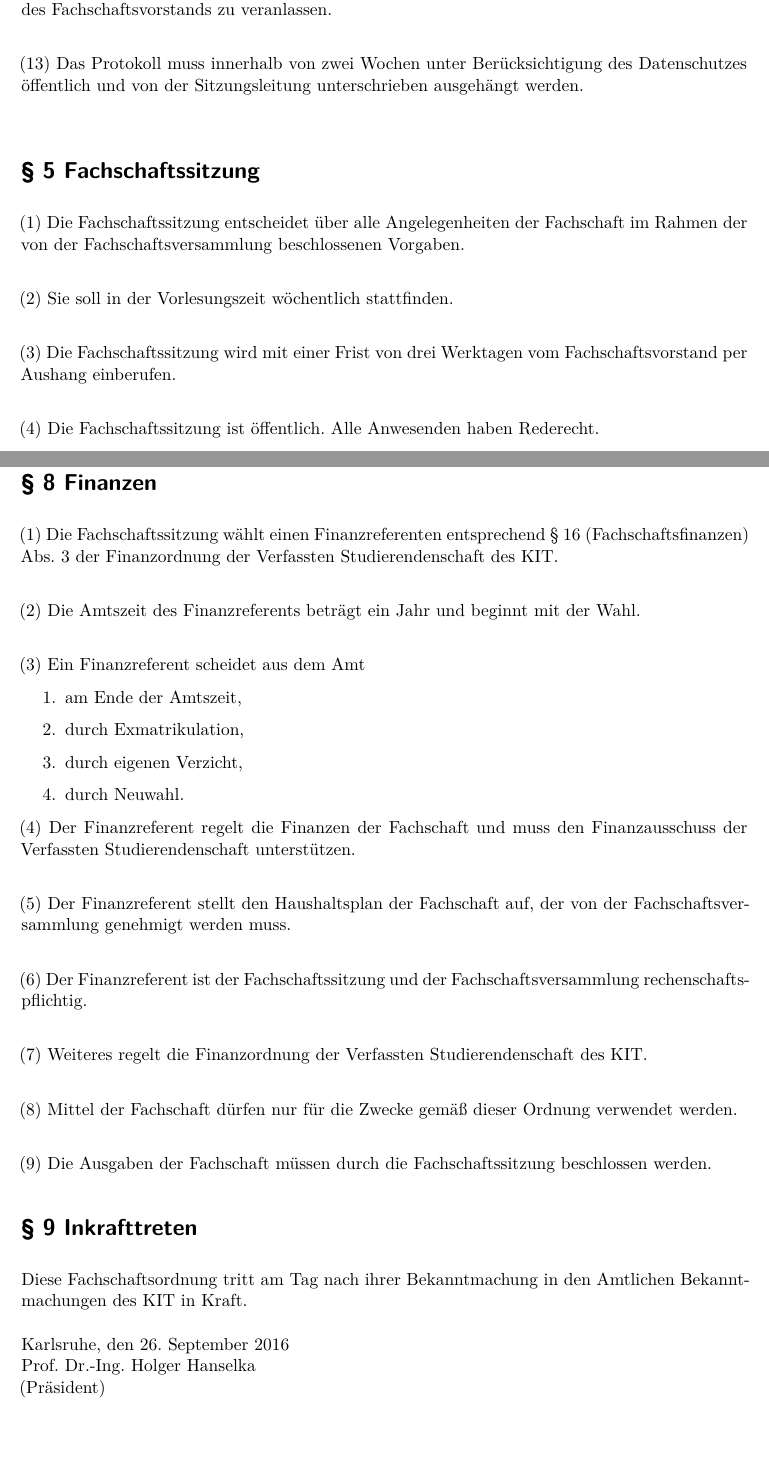
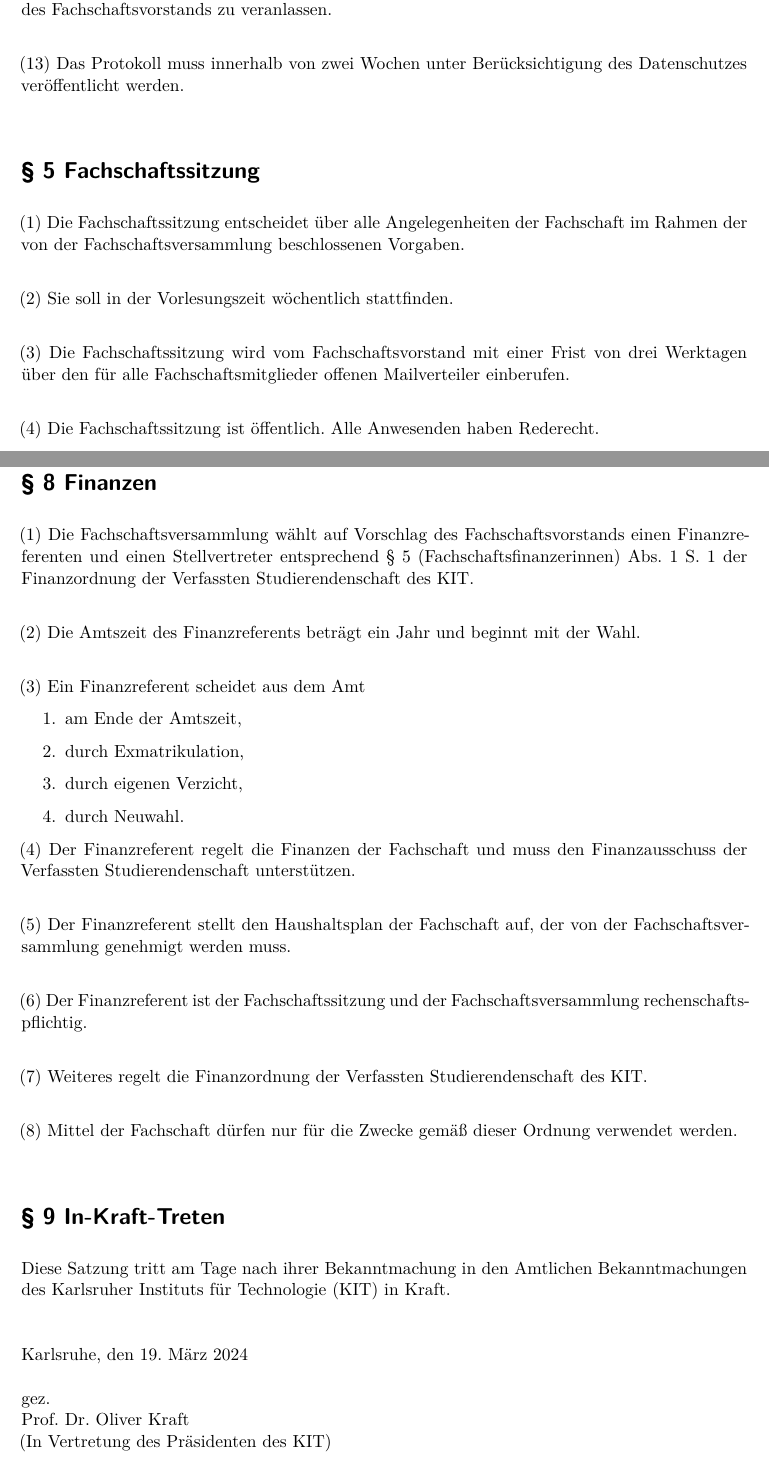
Before and after one commit to fsphys/fachschaftsordnung, a LaTeX document (fachschaftsordnung.tex): two parts of pages 5 and 7 of 7, joined at a grey line, cut so that both start at the same text, the shorter picture padded with empty space. Compiled offline with XeLaTeX.

Commit message:
Update der Fachschaftsordnung auf den Stand der Amtlichen Bekanntmachung vom 19.03.2024 (https://www.sle.kit.edu/downloads/AmtlicheBekanntmachungen/2024_AB_016.pdf)

```diff
--- a/fachschaftsordnung.tex
+++ b/fachschaftsordnung.tex
@@ -26,8 +26,8 @@
 %
 
 \title{Fachschaftsordnung der Fachschaft Physik\\(am Karlsruher Institut für Technologie)}
-\author{Version 1.0}
-\date{Stand: 26. September 2016}
+\author{Version 2.0}
+\date{Stand: 19. März 2024}
 \hypersetup{
     pdftitle={Fachschaftsordnung der Fachschaft Physik (am Karlsruher Institut für Technologie)},
     pdfauthor={Fachschaft Physik am Karlsruher Institut für Technologie},
@@ -175,7 +176,7 @@ Die Organe der Fachschaft sind
 
 (12) Die Fachschaftsversammlung kann mit 10 \% aller Stimmen und Zweidrittelmehrheit der abgegebenen Stimmen gemäß § 41 (Mehrheiten) Organisationssatzung beschließen, eine Neuwahl des Fachschaftsvorstands zu veranlassen.\\
 
-(13) Das Protokoll muss innerhalb von zwei Wochen unter Berücksichtigung des Datenschutzes öffentlich und von der Sitzungsleitung unterschrieben ausgehängt werden.\\
+(13) Das Protokoll muss innerhalb von zwei Wochen unter Berücksichtigung des Datenschutzes veröffentlicht werden.\\
 
 
 %
@@ -188,7 +189,7 @@ Die Organe der Fachschaft sind
 
 (2) Sie soll in der Vorlesungszeit wöchentlich stattfinden.\\
 
-(3) Die Fachschaftssitzung wird mit einer Frist von drei Werktagen vom Fachschaftsvorstand per Aushang einberufen.\\
+(3) Die Fachschaftssitzung wird vom Fachschaftsvorstand mit einer Frist von drei Werktagen über den für alle Fachschaftsmitglieder offenen Mailverteiler einberufen.\\
 
 (4) Die Fachschaftssitzung ist öffentlich. Alle Anwesenden haben Rederecht.\\
 
@@ -258,7 +261,7 @@ verbleibenden Fachschaftssprecher innerhalb von zwei Wochen in der Vorlesungszei
 
 \section*{§ 8 Finanzen}
 
-(1) Die Fachschaftssitzung wählt einen Finanzreferenten entsprechend § 16 (Fachschaftsfinanzen) Abs. 3 der Finanzordnung der Verfassten Studierendenschaft des KIT.\\
+(1) Die Fachschaftsversammlung wählt auf Vorschlag des Fachschaftsvorstands einen Finanzreferenten und einen Stellvertreter entsprechend § 5 (Fachschaftsfinanzerinnen) Abs. 1 S. 1 der Finanzordnung der Verfassten Studierendenschaft des KIT.\\
 
 (2) Die Amtszeit des Finanzreferents beträgt ein Jahr und beginnt mit der Wahl.\\
 
@@ -280,7 +283,6 @@ verbleibenden Fachschaftssprecher innerhalb von zwei Wochen in der Vorlesungszei
 
 (8) Mittel der Fachschaft dürfen nur für die Zwecke gemäß dieser Ordnung verwendet werden.\\
 
-(9) Die Ausgaben der Fachschaft müssen durch die Fachschaftssitzung beschlossen werden.
 
 
 %
@@ -288,12 +290,13 @@ verbleibenden Fachschaftssprecher innerhalb von zwei Wochen in der Vorlesungszei
 %
 
 
-\section*{§ 9 Inkrafttreten}
+\section*{§ 9 In-Kraft-Treten}
 
-Diese Fachschaftsordnung tritt am Tag nach ihrer Bekanntmachung in den Amtlichen Bekanntmachungen des KIT in Kraft.\\\\
-Karlsruhe, den 26. September 2016\\
-Prof. Dr.-Ing. Holger Hanselka\\
-(Präsident)
+Diese Satzung tritt am Tage nach ihrer Bekanntmachung in den Amtlichen Bekanntmachungen des Karlsruher Instituts für Technologie (KIT) in Kraft.\\\\\\\
+Karlsruhe, den 19. März 2024\\\\
+gez.\\
+Prof. Dr. Oliver Kraft\\
+(In Vertretung des Präsidenten des KIT)
 
 
 \end{document}
```
Also changed, not shown: fachschaftsordnung.pdf, fachschaftsordnung.tex (5 more changed lines).
